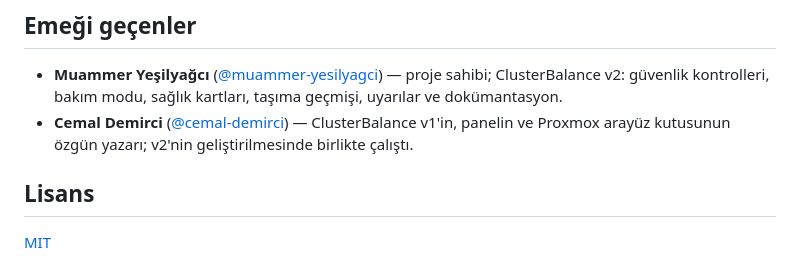
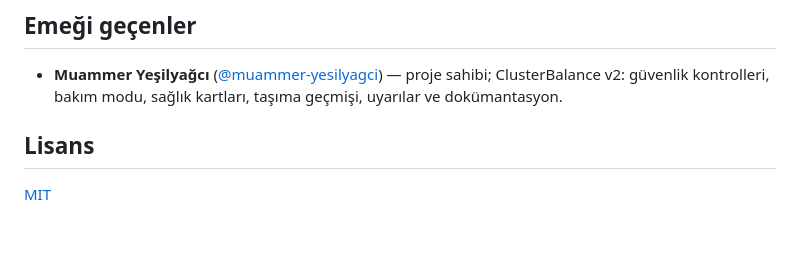
Before and after one commit to muammer-yesilyagci/clusterbalance, a Markdown page: README.tr.md, the part around the change. Drawn GitHub-style; blank space fills up the shorter version.

Commit message:
README: update credits

```diff
--- a/README.tr.md
+++ b/README.tr.md
@@ -476,7 +476,6 @@ Her push ve pull request'te aynı kontroller GitHub Actions'ta çalışır (ayr
 ## Emeği geçenler
 
 - **Muammer Yeşilyağcı** ([@muammer-yesilyagci](https://github.com/muammer-yesilyagci)) — proje sahibi; ClusterBalance v2: güvenlik kontrolleri, bakım modu, sağlık kartları, taşıma geçmişi, uyarılar ve dokümantasyon.
-- **Cemal Demirci** ([@cemal-demirci](https://github.com/cemal-demirci)) — ClusterBalance v1'in, panelin ve Proxmox arayüz kutusunun özgün yazarı; v2'nin geliştirilmesinde birlikte çalıştı.
 
 ## Lisans
 
```
Also changed, not shown: README.md (+0 -1 lines).
